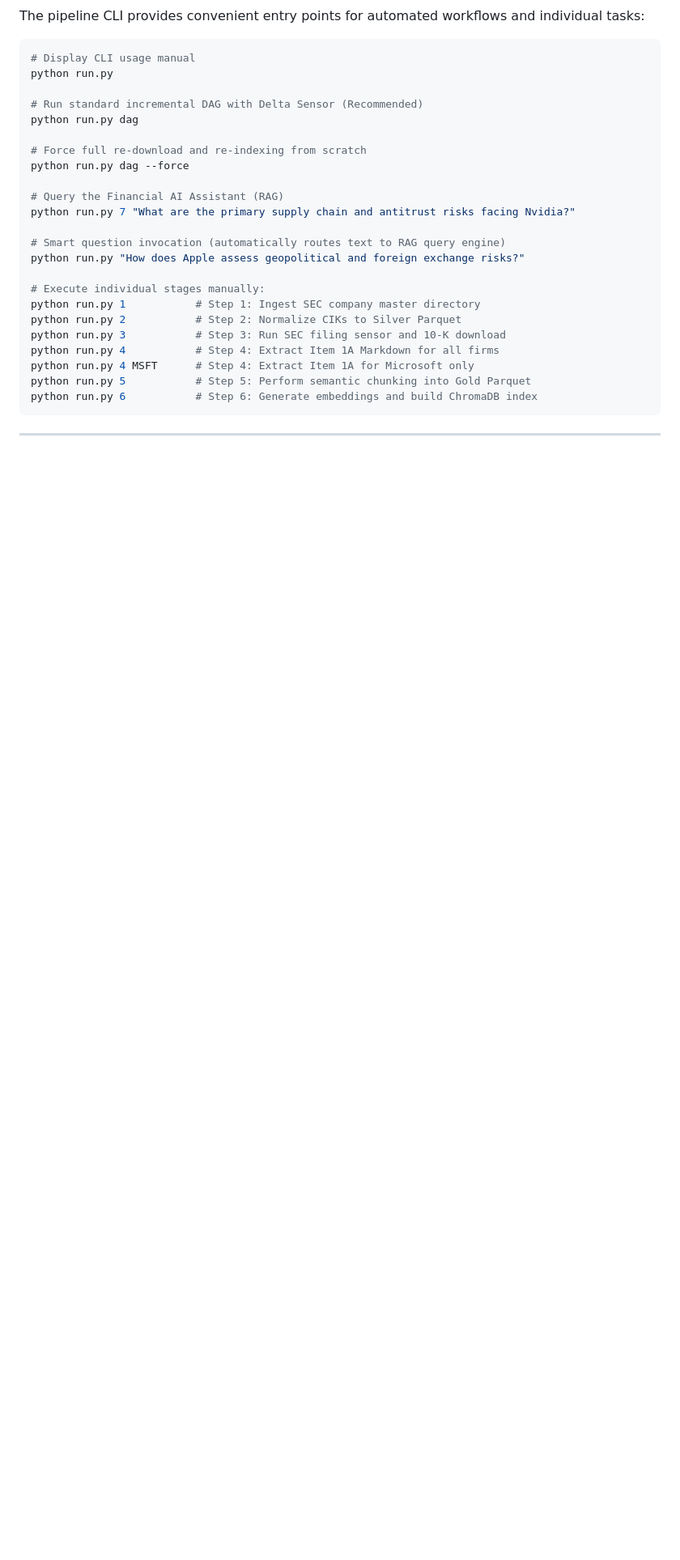
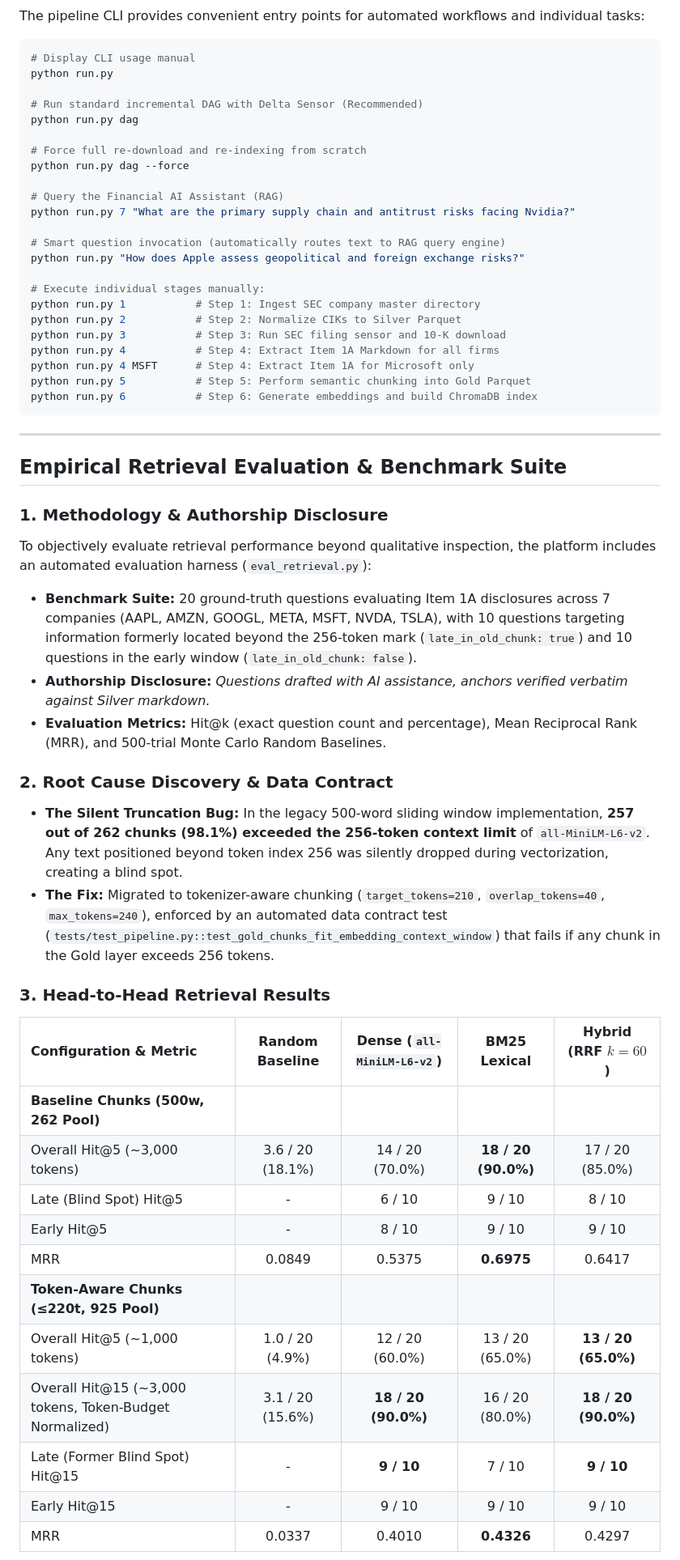
Before and after one commit to Accnoname/sec-financial-data-pipeline, a Markdown page: README.md, the part around one of its changes. Shown at 81% size. Rendered like a GitHub page; blank space fills up the shorter version.

Commit message:
docs: document empirical retrieval benchmark, authorship disclosure, and evaluation limitations

```diff
--- a/README.md
+++ b/README.md
@@ -239,3 +239,31 @@ python run.py 6           # Step 6: Generate embeddings and build ChromaDB index
 
 ---
 
+## Empirical Retrieval Evaluation & Benchmark Suite
+
+### 1. Methodology & Authorship Disclosure
+To objectively evaluate retrieval performance beyond qualitative inspection, the platform includes an automated evaluation harness (`eval_retrieval.py`):
+- **Benchmark Suite:** 20 ground-truth questions evaluating Item 1A disclosures across 7 companies (AAPL, AMZN, GOOGL, META, MSFT, NVDA, TSLA), with 10 questions targeting information formerly located beyond the 256-token mark (`late_in_old_chunk: true`) and 10 questions in the early window (`late_in_old_chunk: false`).
+- **Authorship Disclosure:** *Questions drafted with AI assistance, anchors verified verbatim against Silver markdown.*
+- **Evaluation Metrics:** Hit@k (exact question count and percentage), Mean Reciprocal Rank (MRR), and 500-trial Monte Carlo Random Baselines.
+
+### 2. Root Cause Discovery & Data Contract
+- **The Silent Truncation Bug:** In the legacy 500-word sliding window implementation, **257 out of 262 chunks (98.1%) exceeded the 256-token context limit** of `all-MiniLM-L6-v2`. Any text positioned beyond token index 256 was silently dropped during vectorization, creating a blind spot.
+- **The Fix:** Migrated to tokenizer-aware chunking (`target_tokens=210`, `overlap_tokens=40`, `max_tokens=240`), enforced by an automated data contract test (`tests/test_pipeline.py::test_gold_chunks_fit_embedding_context_window`) that fails if any chunk in the Gold layer exceeds 256 tokens.
+
+### 3. Head-to-Head Retrieval Results
+
+| Configuration & Metric | Random Baseline | Dense (`all-MiniLM-L6-v2`) | BM25 Lexical | Hybrid (RRF $k=60$) |
+| :--- | :---: | :---: | :---: | :---: |
+| **Baseline Chunks (500w, 262 Pool)** | | | | |
+| Overall Hit@5 (~3,000 tokens) | 3.6 / 20 (18.1%) | 14 / 20 (70.0%) | **18 / 20 (90.0%)** | 17 / 20 (85.0%) |
+| Late (Blind Spot) Hit@5 | - | 6 / 10 | 9 / 10 | 8 / 10 |
+| Early Hit@5 | - | 8 / 10 | 9 / 10 | 9 / 10 |
+| MRR | 0.0849 | 0.5375 | **0.6975** | 0.6417 |
+| **Token-Aware Chunks (≤220t, 925 Pool)** | | | | |
+| Overall Hit@5 (~1,000 tokens) | 1.0 / 20 (4.9%) | 12 / 20 (60.0%) | 13 / 20 (65.0%) | **13 / 20 (65.0%)** |
+| Overall Hit@15 (~3,000 tokens, Token-Budget Normalized) | 3.1 / 20 (15.6%) | **18 / 20 (90.0%)** | 16 / 20 (80.0%) | **18 / 20 (90.0%)** |
+| Late (Former Blind Spot) Hit@15 | - | **9 / 10** | 7 / 10 | **9 / 10** |
+| Early Hit@15 | - | 9 / 10 | 9 / 10 | 9 / 10 |
+| MRR | 0.0337 | 0.4010 | **0.4326** | 0.4297 |
+
```
Also changed, not shown: other parts of README.md (+10 -4 lines).
